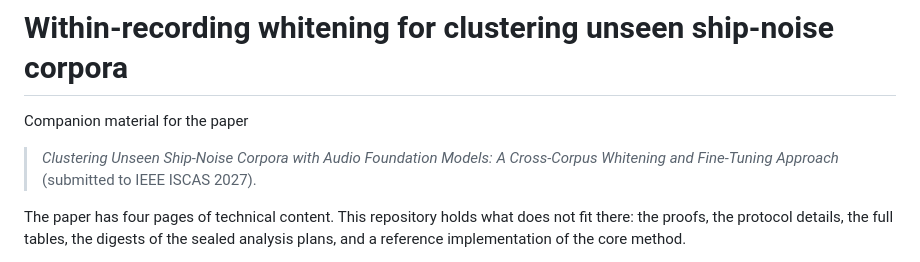
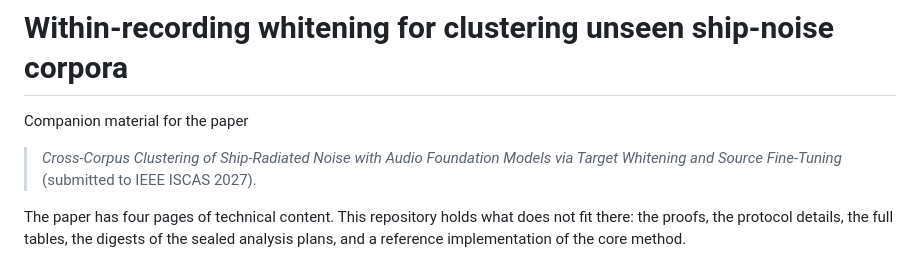
Before and after one commit to transformergang/within-recording-whitening, a Markdown page: README.md, the part around the change. Rendered like a GitHub page.

Commit message:
README: final paper title

```diff
--- a/README.md
+++ b/README.md
@@ -2,7 +2,7 @@
 
 Companion material for the paper
 
-> *Clustering Unseen Ship-Noise Corpora with Audio Foundation Models: A Cross-Corpus Whitening and Fine-Tuning Approach*
+> *Cross-Corpus Clustering of Ship-Radiated Noise with Audio Foundation Models via Target Whitening and Source Fine-Tuning*
 > (submitted to IEEE ISCAS 2027).
 
 The paper has four pages of technical content. This repository holds what does not fit there: the proofs,
```
